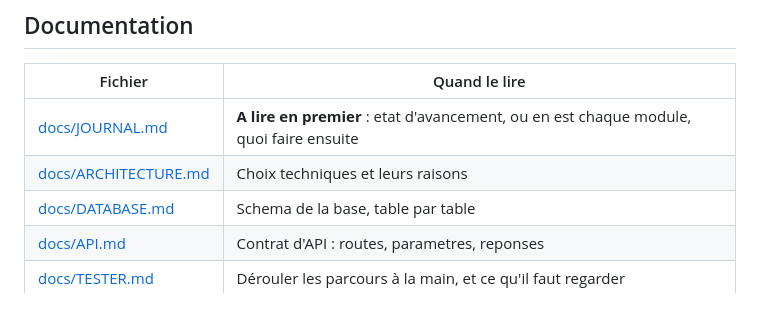
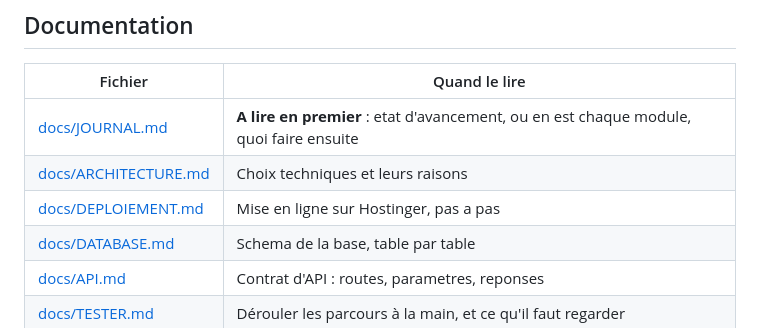
Before and after one commit to russelfotie777-source/ArtVibeCamer, a Markdown page: README.md, the part around the change. Rendered like a GitHub page.

Commit message:
docs: referencer la procedure de deploiement

```diff
--- a/README.md
+++ b/README.md
@@ -40,6 +40,7 @@ ArtVibeCamer/
 | --- | --- |
 | [docs/JOURNAL.md](docs/JOURNAL.md) | **A lire en premier** : etat d'avancement, ou en est chaque module, quoi faire ensuite |
 | [docs/ARCHITECTURE.md](docs/ARCHITECTURE.md) | Choix techniques et leurs raisons |
+| [docs/DEPLOIEMENT.md](docs/DEPLOIEMENT.md) | Mise en ligne sur Hostinger, pas a pas |
 | [docs/DATABASE.md](docs/DATABASE.md) | Schema de la base, table par table |
 | [docs/API.md](docs/API.md) | Contrat d'API : routes, parametres, reponses |
 | [docs/TESTER.md](docs/TESTER.md) | Dérouler les parcours à la main, et ce qu'il faut regarder |
```
Also changed, not shown: backend/README.md (+1 -0 lines), docs/JOURNAL.md (+3 -0 lines).
